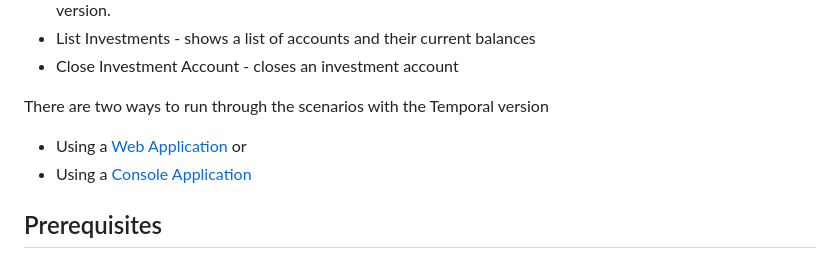
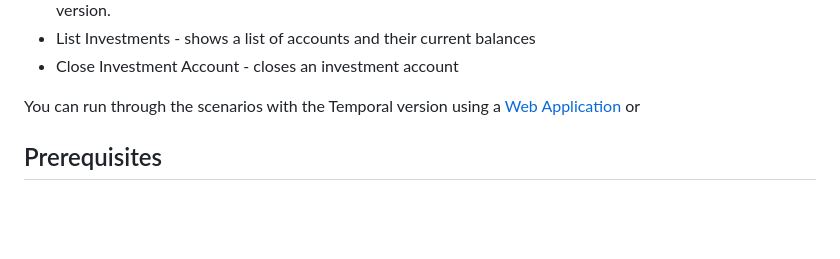
Before and after one commit to temporal-sa/oai-temporal-wealth-management, a Markdown page: README.md, the part around the change. Rendered like a GitHub page; blank space fills up the shorter version.

```diff
--- a/README.md
+++ b/README.md
@@ -16,9 +16,7 @@ Scenarios currently implemented include
 * List Investments - shows a list of accounts and their current balances
 * Close Investment Account - closes an investment account
 
-There are two ways to run through the scenarios with the Temporal version
-* Using a [Web Application](src/frontend/README.md) or
-* Using a [Console Application](src/temporal_supervisor/README.md)
+You can run through the scenarios with the Temporal version using a [Web Application](src/frontend/README.md) or
 
 ## Prerequisites
 
```
Also changed, not shown: src/temporal_supervisor/README.md (+4 -1 lines), images/application-architecture.png.
